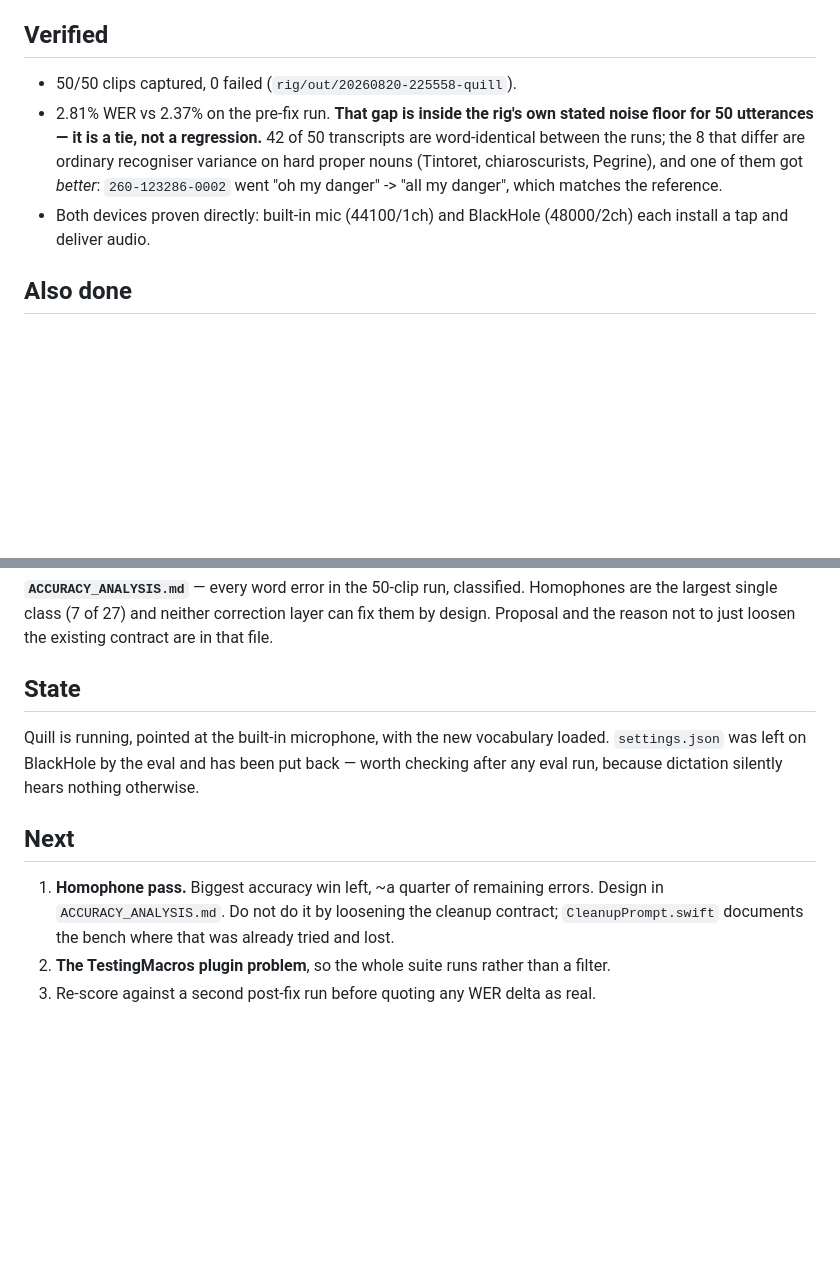
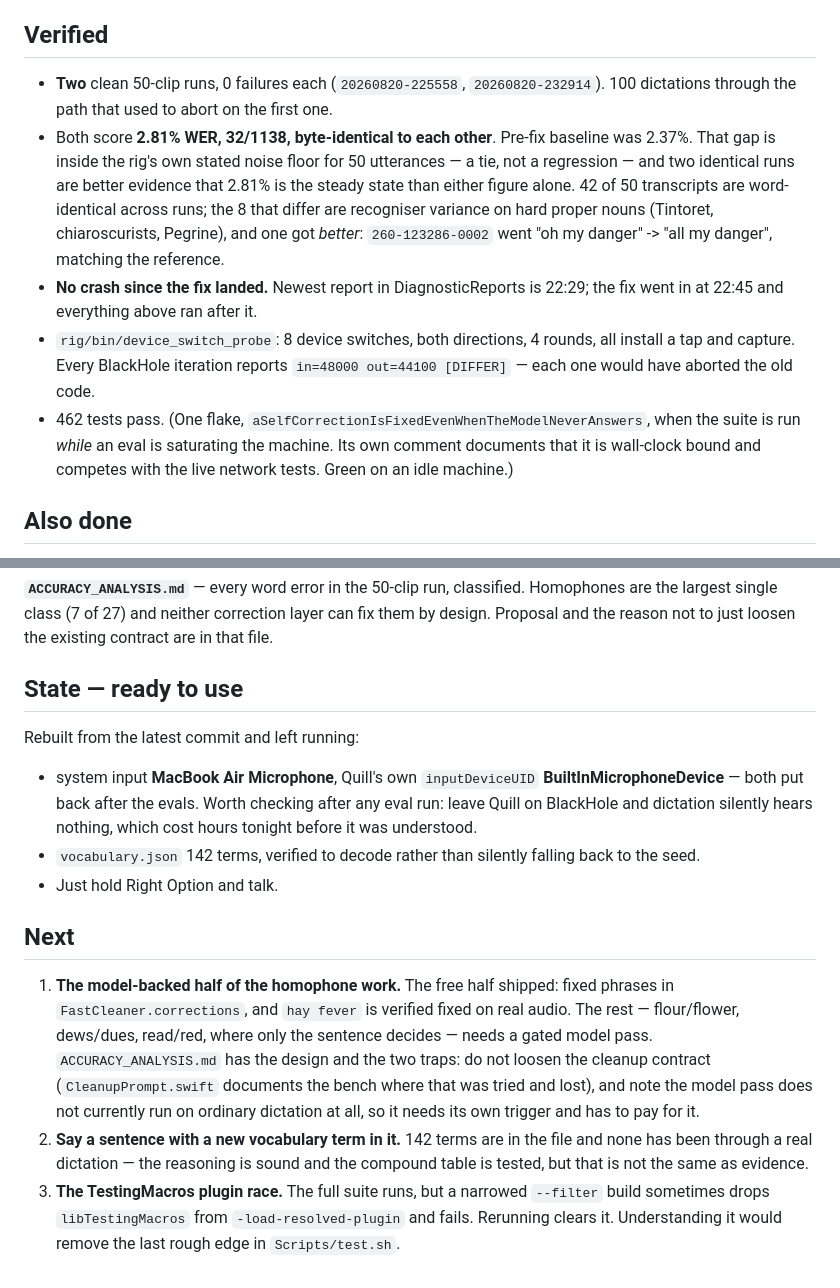
Before and after one commit to romangigliotti123-arch/quill, a Markdown page: OVERNIGHT_NOTE.md, 2 parts joined by grey strips. Rendered like a GitHub page; blank space fills up the shorter version.

Commit message:
The overnight note, final: two clean runs and no crashes
Co-Authored-By: Claude Opus 5 (1M context) <noreply@anthropic.com>
Claude-Session: https://claude.ai/code/session_01AvWBHyHokwPvzSzrvTmmrt

```diff
--- a/OVERNIGHT_NOTE.md
+++ b/OVERNIGHT_NOTE.md
@@ -41,15 +41,24 @@ a rate the buffers were not in.
 
 ## Verified
 
-- 50/50 clips captured, 0 failed (`rig/out/20260820-225558-quill`).
-- 2.81% WER vs 2.37% on the pre-fix run. **That gap is inside the rig's own stated
-  noise floor for 50 utterances — it is a tie, not a regression.** 42 of 50
-  transcripts are word-identical between the runs; the 8 that differ are ordinary
-  recogniser variance on hard proper nouns (Tintoret, chiaroscurists, Pegrine), and
-  one of them got *better*: `260-123286-0002` went "oh my danger" -> "all my danger",
-  which matches the reference.
-- Both devices proven directly: built-in mic (44100/1ch) and BlackHole (48000/2ch)
-  each install a tap and deliver audio.
+- **Two** clean 50-clip runs, 0 failures each (`20260820-225558`, `20260820-232914`).
+  100 dictations through the path that used to abort on the first one.
+- Both score **2.81% WER, 32/1138, byte-identical to each other**. Pre-fix baseline
+  was 2.37%. That gap is inside the rig's own stated noise floor for 50 utterances —
+  a tie, not a regression — and two identical runs are better evidence that 2.81% is
+  the steady state than either figure alone. 42 of 50 transcripts are word-identical
+  across runs; the 8 that differ are recogniser variance on hard proper nouns
+  (Tintoret, chiaroscurists, Pegrine), and one got *better*: `260-123286-0002` went
+  "oh my danger" -> "all my danger", matching the reference.
+- **No crash since the fix landed.** Newest report in DiagnosticReports is 22:29;
+  the fix went in at 22:45 and everything above ran after it.
+- `rig/bin/device_switch_probe`: 8 device switches, both directions, 4 rounds, all
+  install a tap and capture. Every BlackHole iteration reports `in=48000 out=44100
+  [DIFFER]` — each one would have aborted the old code.
+- 462 tests pass. (One flake, `aSelfCorrectionIsFixedEvenWhenTheModelNeverAnswers`,
+  when the suite is run *while* an eval is saturating the machine. Its own comment
+  documents that it is wall-clock bound and competes with the live network tests.
+  Green on an idle machine.)
 
 ## Also done
 
@@ -78,16 +87,31 @@ Homophones are the largest single class (7 of 27) and neither correction layer c
 fix them by design. Proposal and the reason not to just loosen the existing contract
 are in that file.
 
-## State
+## State — ready to use
 
-Quill is running, pointed at the built-in microphone, with the new vocabulary loaded.
-`settings.json` was left on BlackHole by the eval and has been put back — worth
-checking after any eval run, because dictation silently hears nothing otherwise.
+Rebuilt from the latest commit and left running:
+
+- system input **MacBook Air Microphone**, Quill's own `inputDeviceUID`
+  **BuiltInMicrophoneDevice** — both put back after the evals. Worth checking after
+  any eval run: leave Quill on BlackHole and dictation silently hears nothing, which
+  cost hours tonight before it was understood.
+- `vocabulary.json` 142 terms, verified to decode rather than silently falling back
+  to the seed.
+- Just hold Right Option and talk.
 
 ## Next
 
-1. **Homophone pass.** Biggest accuracy win left, ~a quarter of remaining errors.
-   Design in `ACCURACY_ANALYSIS.md`. Do not do it by loosening the cleanup contract;
-   `CleanupPrompt.swift` documents the bench where that was already tried and lost.
-2. **The TestingMacros plugin problem**, so the whole suite runs rather than a filter.
-3. Re-score against a second post-fix run before quoting any WER delta as real.
+1. **The model-backed half of the homophone work.** The free half shipped: fixed
+   phrases in `FastCleaner.corrections`, and `hay fever` is verified fixed on real
+   audio. The rest — flour/flower, dews/dues, read/red, where only the sentence
+   decides — needs a gated model pass. `ACCURACY_ANALYSIS.md` has the design and the
+   two traps: do not loosen the cleanup contract (`CleanupPrompt.swift` documents the
+   bench where that was tried and lost), and note the model pass does not currently
+   run on ordinary dictation at all, so it needs its own trigger and has to pay for it.
+2. **Say a sentence with a new vocabulary term in it.** 142 terms are in the file and
+   none has been through a real dictation — the reasoning is sound and the compound
+   table is tested, but that is not the same as evidence.
+3. **The TestingMacros plugin race.** The full suite runs, but a narrowed `--filter`
+   build sometimes drops `libTestingMacros` from `-load-resolved-plugin` and fails.
+   Rerunning clears it. Understanding it would remove the last rough edge in
+   `Scripts/test.sh`.
```
